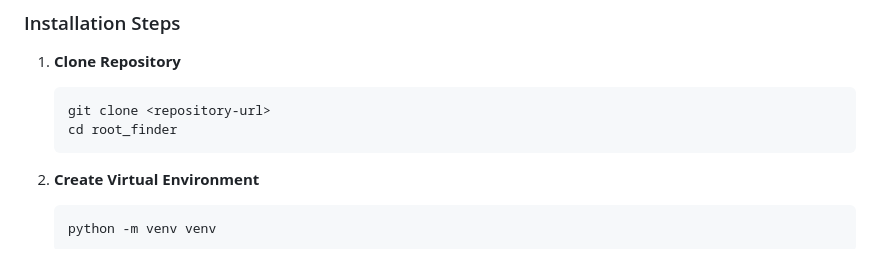
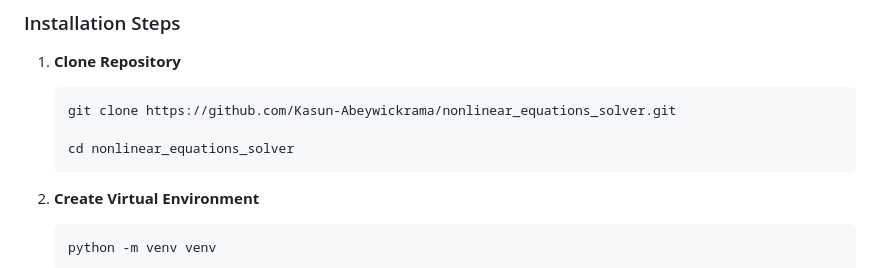
Before and after one commit to Kasun-Abeywickrama/nonlinear_equations_solver, a Markdown page: README.md, the part around the change. Rendered like a GitHub page.

````diff
--- a/README.md
+++ b/README.md
@@ -131,8 +131,9 @@ Each method includes comprehensive implementation with:
 
 1. **Clone Repository**
    ```bash
-   git clone <repository-url>
-   cd root_finder
+   git clone https://github.com/Kasun-Abeywickrama/nonlinear_equations_solver.git
+
+   cd nonlinear_equations_solver
    ```
 
 2. **Create Virtual Environment**
````
